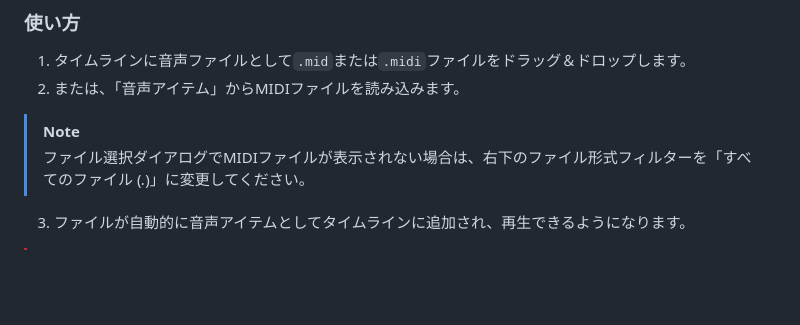
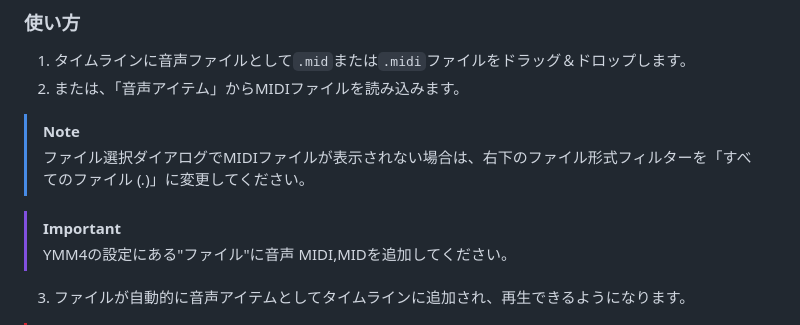
Before and after one commit to routersys/YMM4-MIDI, a Markdown page: README.md, the part around the change. Rendered like a GitHub page; blank space fills up the shorter version.

Commit message:
対処法の追記

```diff
--- a/README.md
+++ b/README.md
@@ -42,6 +42,9 @@ YMM4（YukkuriMovieMaker v4）で、MIDIファイル（`.mid`, `.midi`）を音
 2. または、「音声アイテム」からMIDIファイルを読み込みます。
 > [!NOTE]
 > ファイル選択ダイアログでMIDIファイルが表示されない場合は、右下のファイル形式フィルターを「すべてのファイル (*.*)」に変更してください。
+
+> [!IMPORTANT]
+> YMM4の設定にある"ファイル"に音声 MIDI,MIDを追加してください。
 3. ファイルが自動的に音声アイテムとしてタイムラインに追加され、再生できるようになります。
 > [!CAUTION]
 > 再生までに少し時間がかかります。
```
